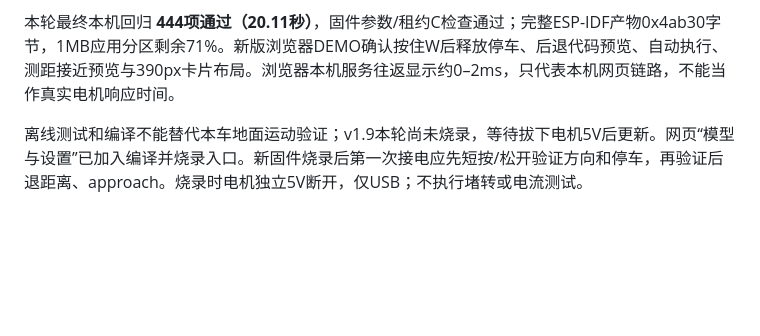
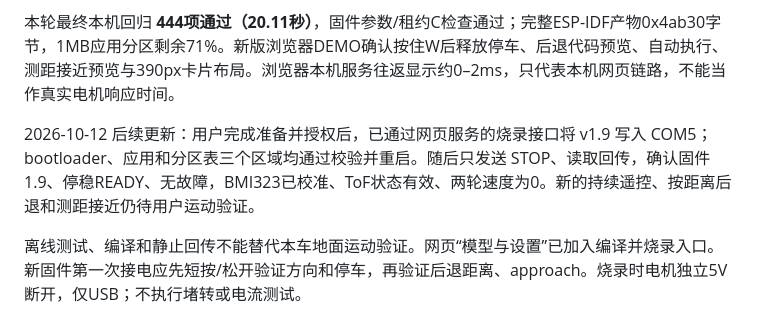
Before and after one commit to liang-kai-shui/Robot_Cap, a Markdown page: docs/ROVER_V19.md, the part around the change. GitHub-like rendering; blank space fills up the shorter version.

Commit message:
Record v1.9 flash and stopped hardware verification

```diff
--- a/docs/ROVER_V19.md
+++ b/docs/ROVER_V19.md
@@ -72,4 +72,6 @@ Python回归覆盖旧协议兼容、PARAM2后退完整反馈、approach有效/
 
 本轮最终本机回归 **444项通过（20.11秒）**，固件参数/租约C检查通过；完整ESP-IDF产物0x4ab30字节，1MB应用分区剩余71%。新版浏览器DEMO确认按住W后释放停车、后退代码预览、自动执行、测距接近预览与390px卡片布局。浏览器本机服务往返显示约0–2ms，只代表本机网页链路，不能当作真实电机响应时间。
 
-离线测试和编译不能替代本车地面运动验证；v1.9本轮尚未烧录，等待拔下电机5V后更新。网页“模型与设置”已加入编译并烧录入口。新固件烧录后第一次接电应先短按/松开验证方向和停车，再验证后退距离、approach。烧录时电机独立5V断开，仅USB；不执行堵转或电流测试。
+2026-10-12 后续更新：用户完成准备并授权后，已通过网页服务的烧录接口将 v1.9 写入 COM5；bootloader、应用和分区表三个区域均通过校验并重启。随后只发送 STOP、读取回传，确认固件1.9、停稳READY、无故障，BMI323已校准、ToF状态有效、两轮速度为0。新的持续遥控、按距离后退和测距接近仍待用户运动验证。
+
+离线测试、编译和静止回传不能替代本车地面运动验证。网页“模型与设置”已加入编译并烧录入口。新固件第一次接电应先短按/松开验证方向和停车，再验证后退距离、approach。烧录时电机独立5V断开，仅USB；不执行堵转或电流测试。
```
